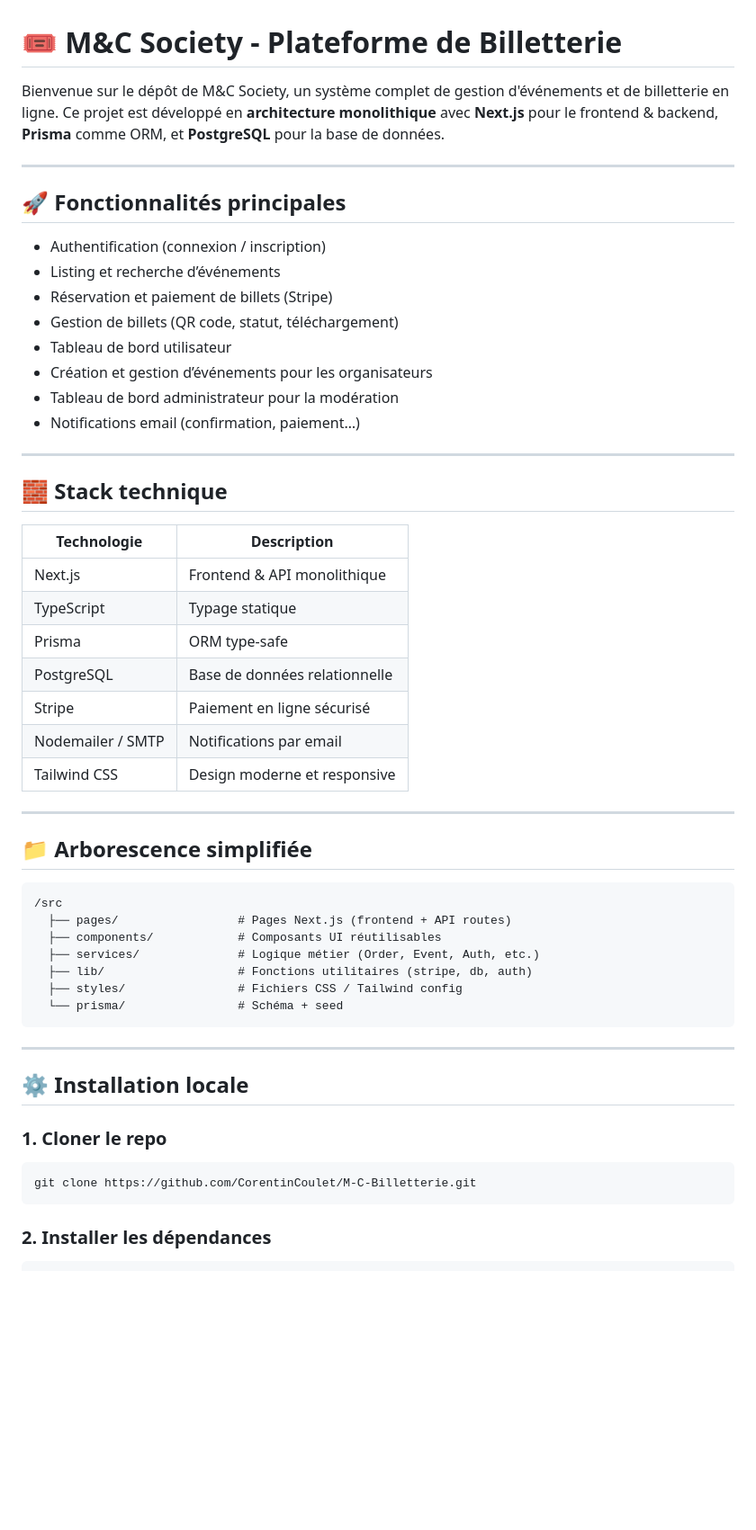
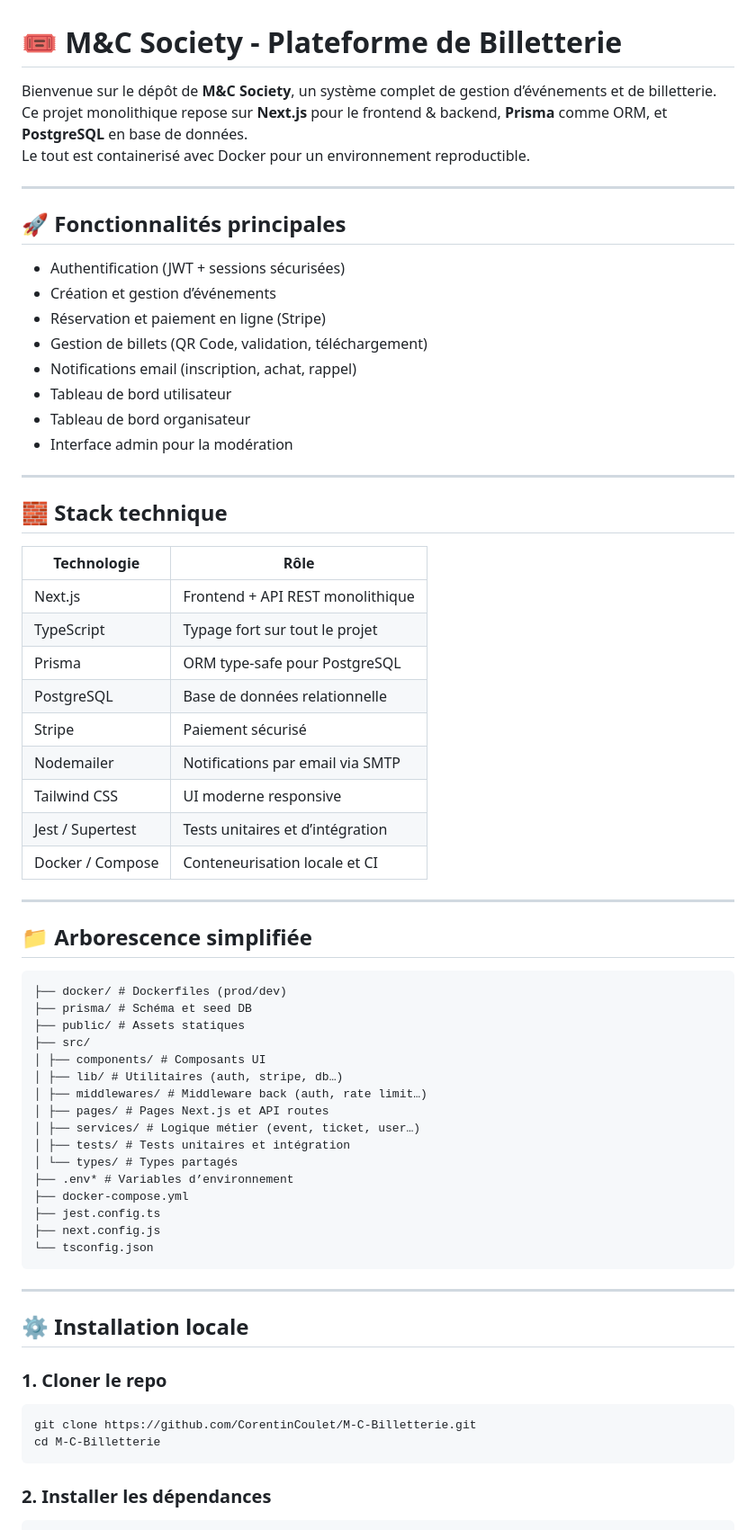
Before and after one commit to CorentinCoulet/M-C-Billetterie, a Markdown page: README.md, the part around the change printed below. Shown: that part at 90% size. GitHub-like rendering; blank space fills up the shorter version.

Commit message:
reprise du readme

````diff
--- a/README.md
+++ b/README.md
@@ -1,47 +1,60 @@
 
 # 🎟️ M&C Society - Plateforme de Billetterie
 
-Bienvenue sur le dépôt de M&C Society, un système complet de gestion d'événements et de billetterie en ligne. Ce projet est développé en **architecture monolithique** avec **Next.js** pour le frontend & backend, **Prisma** comme ORM, et **PostgreSQL** pour la base de données.
+Bienvenue sur le dépôt de **M&C Society**, un système complet de gestion d’événements et de billetterie.
+Ce projet monolithique repose sur **Next.js** pour le frontend & backend, **Prisma** comme ORM, et **PostgreSQL** en base de données.
+Le tout est containerisé avec Docker pour un environnement reproductible.
 
 ---
 
 ## 🚀 Fonctionnalités principales
 
-- Authentification (connexion / inscription)
-- Listing et recherche d’événements
-- Réservation et paiement de billets (Stripe)
-- Gestion de billets (QR code, statut, téléchargement)
+- Authentification (JWT + sessions sécurisées)
+- Création et gestion d’événements
+- Réservation et paiement en ligne (Stripe)
+- Gestion de billets (QR Code, validation, téléchargement)
+- Notifications email (inscription, achat, rappel)
 - Tableau de bord utilisateur
-- Création et gestion d’événements pour les organisateurs
-- Tableau de bord administrateur pour la modération
-- Notifications email (confirmation, paiement…)
+- Tableau de bord organisateur
+- Interface admin pour la modération
 
 ---
 
 ## 🧱 Stack technique
 
-| Technologie     | Description                        |
-|----------------|------------------------------------|
-| Next.js         | Frontend & API monolithique        |
-| TypeScript      | Typage statique                    |
-| Prisma          | ORM type-safe                      |
-| PostgreSQL      | Base de données relationnelle      |
-| Stripe          | Paiement en ligne sécurisé         |
-| Nodemailer / SMTP | Notifications par email           |
-| Tailwind CSS    | Design moderne et responsive       |
+| Technologie      | Rôle                                      |
+|------------------|-------------------------------------------|
+| Next.js          | Frontend + API REST monolithique          |
+| TypeScript       | Typage fort sur tout le projet            |
+| Prisma           | ORM type-safe pour PostgreSQL             |
+| PostgreSQL       | Base de données relationnelle             |
+| Stripe           | Paiement sécurisé                         |
+| Nodemailer       | Notifications par email via SMTP          |
+| Tailwind CSS     | UI moderne responsive                     |
+| Jest / Supertest | Tests unitaires et d’intégration          |
+| Docker / Compose | Conteneurisation locale et CI             |
 
 ---
 
 ## 📁 Arborescence simplifiée
 
 ```
-/src
-  ├── pages/                 # Pages Next.js (frontend + API routes)
-  ├── components/            # Composants UI réutilisables
-  ├── services/              # Logique métier (Order, Event, Auth, etc.)
-  ├── lib/                   # Fonctions utilitaires (stripe, db, auth)
-  ├── styles/                # Fichiers CSS / Tailwind config
-  └── prisma/                # Schéma + seed
+├── docker/ # Dockerfiles (prod/dev)
+├── prisma/ # Schéma et seed DB
+├── public/ # Assets statiques
+├── src/
+│ ├── components/ # Composants UI
+│ ├── lib/ # Utilitaires (auth, stripe, db…)
+│ ├── middlewares/ # Middleware back (auth, rate limit…)
+│ ├── pages/ # Pages Next.js et API routes
+│ ├── services/ # Logique métier (event, ticket, user…)
+│ ├── tests/ # Tests unitaires et intégration
+│ └── types/ # Types partagés
+├── .env* # Variables d’environnement
+├── docker-compose.yml
+├── jest.config.ts
+├── next.config.js
+└── tsconfig.json
 ```
 
 ---
@@ -52,6 +65,7 @@ Bienvenue sur le dépôt de M&C Society, un système complet de gestion d'évén
 
 ```bash
 git clone https://github.com/CorentinCoulet/M-C-Billetterie.git
+cd M-C-Billetterie
 ```
 
 ### 2. Installer les dépendances
````
Also changed, not shown: other parts of README.md (+74 -26 lines).
